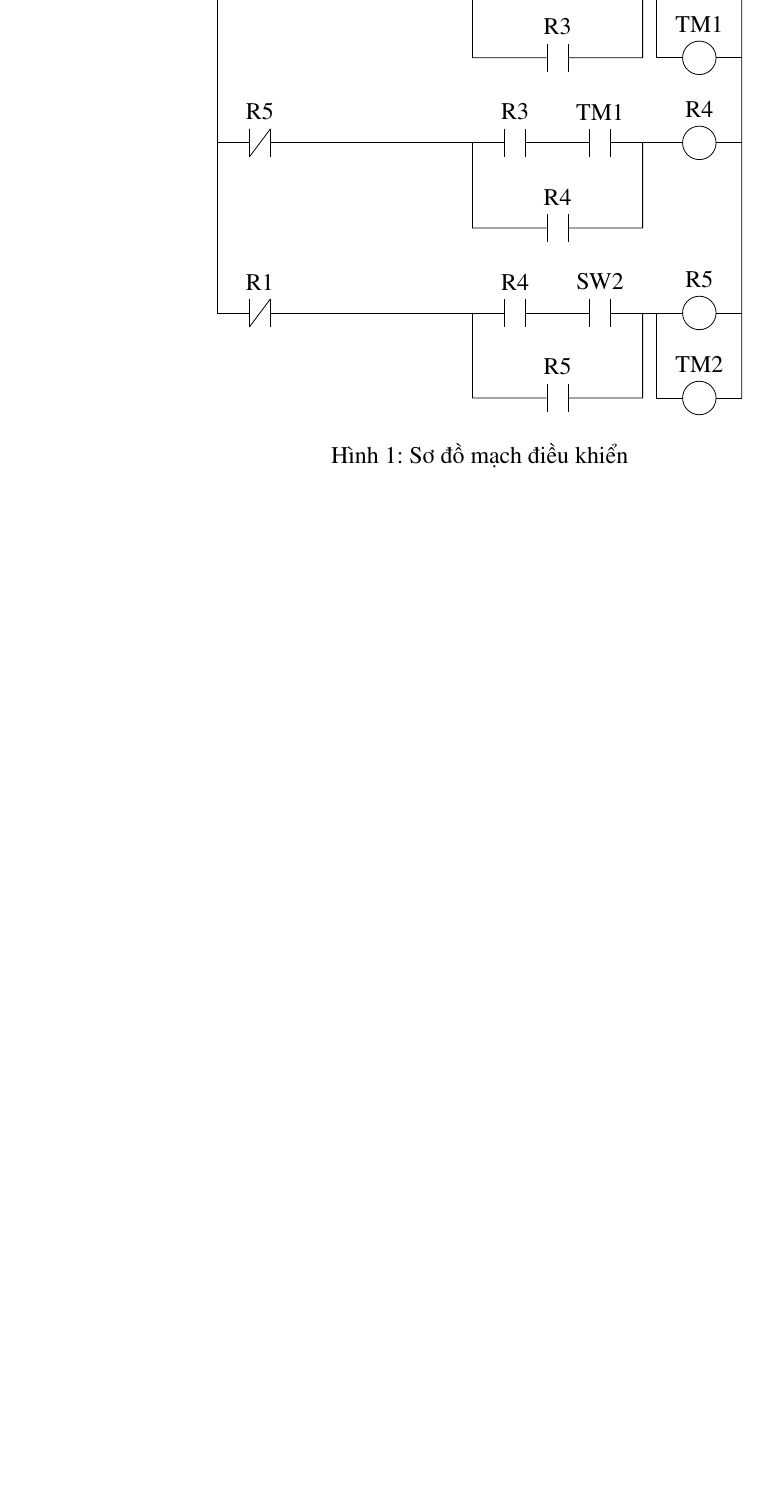
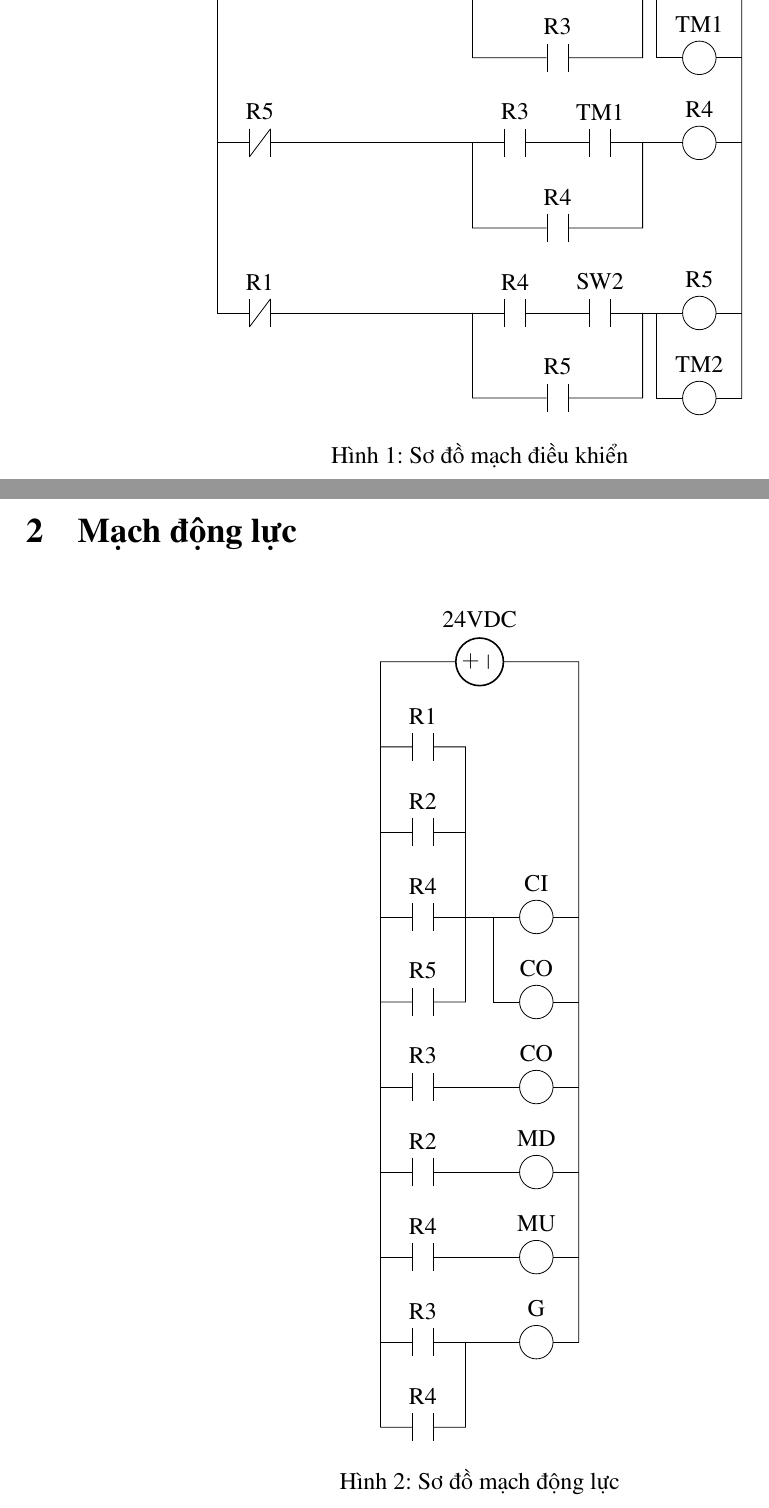
Before and after one commit to dat-nguyen500/PLC-ME5005-HK251, a LaTeX document (GHW/2E/main.tex): part of the page before the commit and two parts of pages 1 and 2 of 2 after it, the two joined at a grey line, cut so that both start at the same text, the shorter picture padded with empty space. Compiled offline with pdfLaTeX.

Commit message:
modified:   GHW/2E/main.pdf modified:   GHW/2E/main.tex new file:   GPJ/main.tex

```diff
--- a/GHW/2E/main.tex
+++ b/GHW/2E/main.tex
@@ -80,4 +80,31 @@
     \caption{Sơ đồ mạch điều khiển}
     \label{fig:my_label}
 \end{figure}
+
+\section{Mạch động lực}
+
+\begin{figure}[ht]
+    \centering
+    \begin{circuitikz}[circuit plc ladder,x=1cm,y=1cm,american]
+        \draw (0,0) to [contact NO={info=R4}] ++(1.5,0) -- ++(0.5,0) coordinate (a)
+            to[coil={info=CI}] ++(1.5,0)
+            ;
+        \draw (a) -- ++(0,-1.5) to[coil={info=CO}] ++ (1.5,0);
+        \draw (0,0) ++(0,1.5) to[contact NO={info=R2}] ++(1.5,0);
+        \draw (0,1.5) ++(0,1.5) to[contact NO={info=R1}] ++(1.5,0) -- ++(0,-3);
+        \draw (0,0) ++(0,-1.5) to[contact NO={info=R5}] ++(1.5,0) -- ++(0,1.5);
+
+        \draw (0,-3) to [contact NO={info=R3}] ++(1.5,0) -- ++(0.5,0) to[coil={info=CO}] ++(1.5,0);
+
+        \draw (0,-4.5) to [contact NO={info=R2}] ++(1.5,0) -- ++(0.5,0) to[coil={info=MD}] ++(1.5,0);
+
+        \draw (0,-6) to [contact NO={info=R4}] ++(1.5,0) -- ++(0.5,0) to[coil={info=MU}] ++(1.5,0);
+
+        \draw (0,-7.5) to [contact NO={info=R3}] ++(1.5,0) -- ++(0.5,0) to[coil={info=G}] ++(1.5,0);
+        \draw (0,-7.5) ++(0,-1.5) to[contact NO={info=R4}] ++(1.5,0) -- ++(0,1.5);
+
+        \draw (0,-9) -- ++(0,13.5) to[V,l=24VDC] ++(3.5,0) -- (3.5,-7.5) ;
+    \end{circuitikz}
+    \caption{Sơ đồ mạch động lực}
+\end{figure}
 \end{document}
```
Also changed, not shown: GHW/2E/main.pdf, GPJ/main.tex (added).
